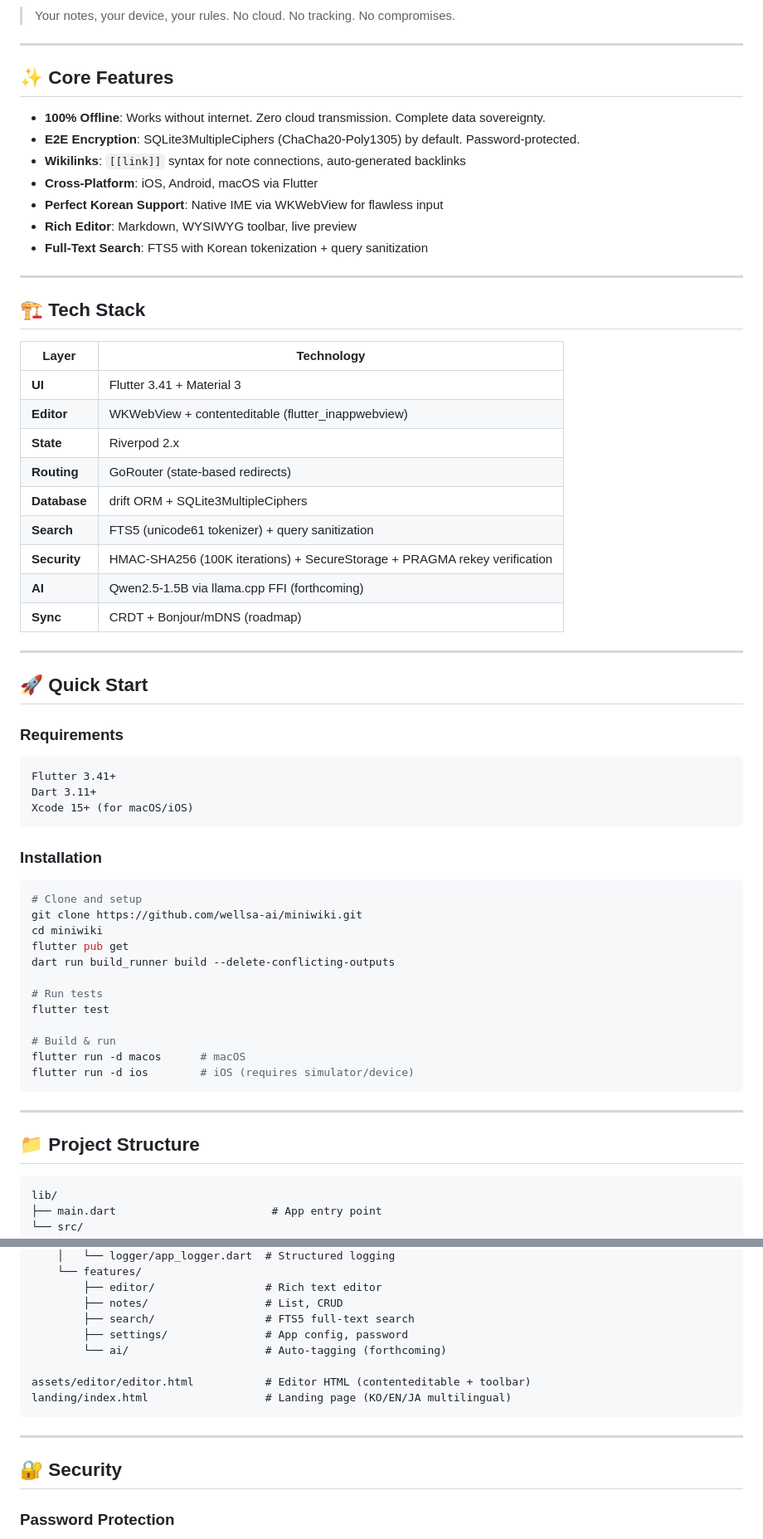
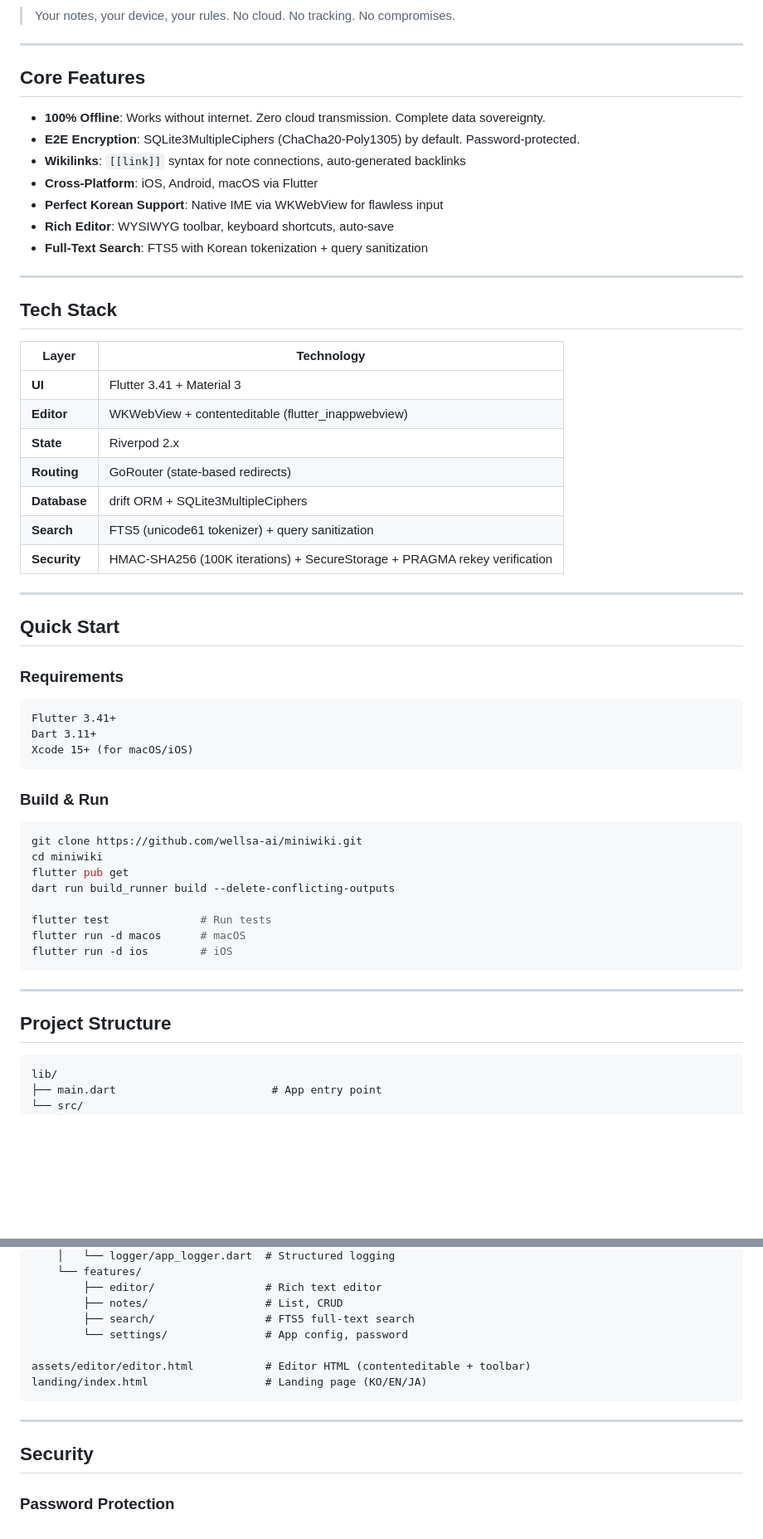
Before and after one commit to wellsa-ai/miniwiki, a Markdown page: README.md, 2 parts joined by grey strips. Shown at 83% size. Drawn GitHub-style; blank space fills up the shorter version.

````diff
--- a/README.md
+++ b/README.md
@@ -13,19 +13,19 @@
 
 ---
 
-## ✨ Core Features
+## Core Features
 
 - **100% Offline**: Works without internet. Zero cloud transmission. Complete data sovereignty.
 - **E2E Encryption**: SQLite3MultipleCiphers (ChaCha20-Poly1305) by default. Password-protected.
 - **Wikilinks**: `[[link]]` syntax for note connections, auto-generated backlinks
 - **Cross-Platform**: iOS, Android, macOS via Flutter
 - **Perfect Korean Support**: Native IME via WKWebView for flawless input
-- **Rich Editor**: Markdown, WYSIWYG toolbar, live preview
+- **Rich Editor**: WYSIWYG toolbar, keyboard shortcuts, auto-save
 - **Full-Text Search**: FTS5 with Korean tokenization + query sanitization
 
 ---
 
-## 🏗️ Tech Stack
+## Tech Stack
 
 | Layer | Technology |
 |-------|------------|
@@ -36,12 +36,10 @@
 | **Database** | drift ORM + SQLite3MultipleCiphers |
 | **Search** | FTS5 (unicode61 tokenizer) + query sanitization |
 | **Security** | HMAC-SHA256 (100K iterations) + SecureStorage + PRAGMA rekey verification |
-| **AI** | Qwen2.5-1.5B via llama.cpp FFI (forthcoming) |
-| **Sync** | CRDT + Bonjour/mDNS (roadmap) |
 
 ---
 
-## 🚀 Quick Start
+## Quick Start
 
 ### Requirements
 ```
@@ -50,26 +48,22 @@ Dart 3.11+
 Xcode 15+ (for macOS/iOS)
 ```
 
-### Installation
+### Build & Run
 
 ```bash
-# Clone and setup
 git clone https://github.com/wellsa-ai/miniwiki.git
 cd miniwiki
 flutter pub get
 dart run build_runner build --delete-conflicting-outputs
 
-# Run tests
-flutter test
-
-# Build & run
+flutter test              # Run tests
 flutter run -d macos      # macOS
-flutter run -d ios        # iOS (requires simulator/device)
+flutter run -d ios        # iOS
 ```
 
 ---
 
-## 📁 Project Structure
+## Project Structure
 
 ```
 lib/
@@ -89,16 +83,15 @@ lib/
         ├── editor/                 # Rich text editor
         ├── notes/                  # List, CRUD
         ├── search/                 # FTS5 full-text search
-        ├── settings/               # App config, password
-        └── ai/                     # Auto-tagging (forthcoming)
+        └── settings/               # App config, password
 
 assets/editor/editor.html           # Editor HTML (contenteditable + toolbar)
-landing/index.html                  # Landing page (KO/EN/JA multilingual)
+landing/index.html                  # Landing page (KO/EN/JA)
 ```
 
 ---
 
-## 🔐 Security
+## Security
 
 ### Password Protection
 - **HMAC-SHA256** with 100,000 iterations
````
Also changed, not shown: other parts of README.md (+33 -138 lines).
